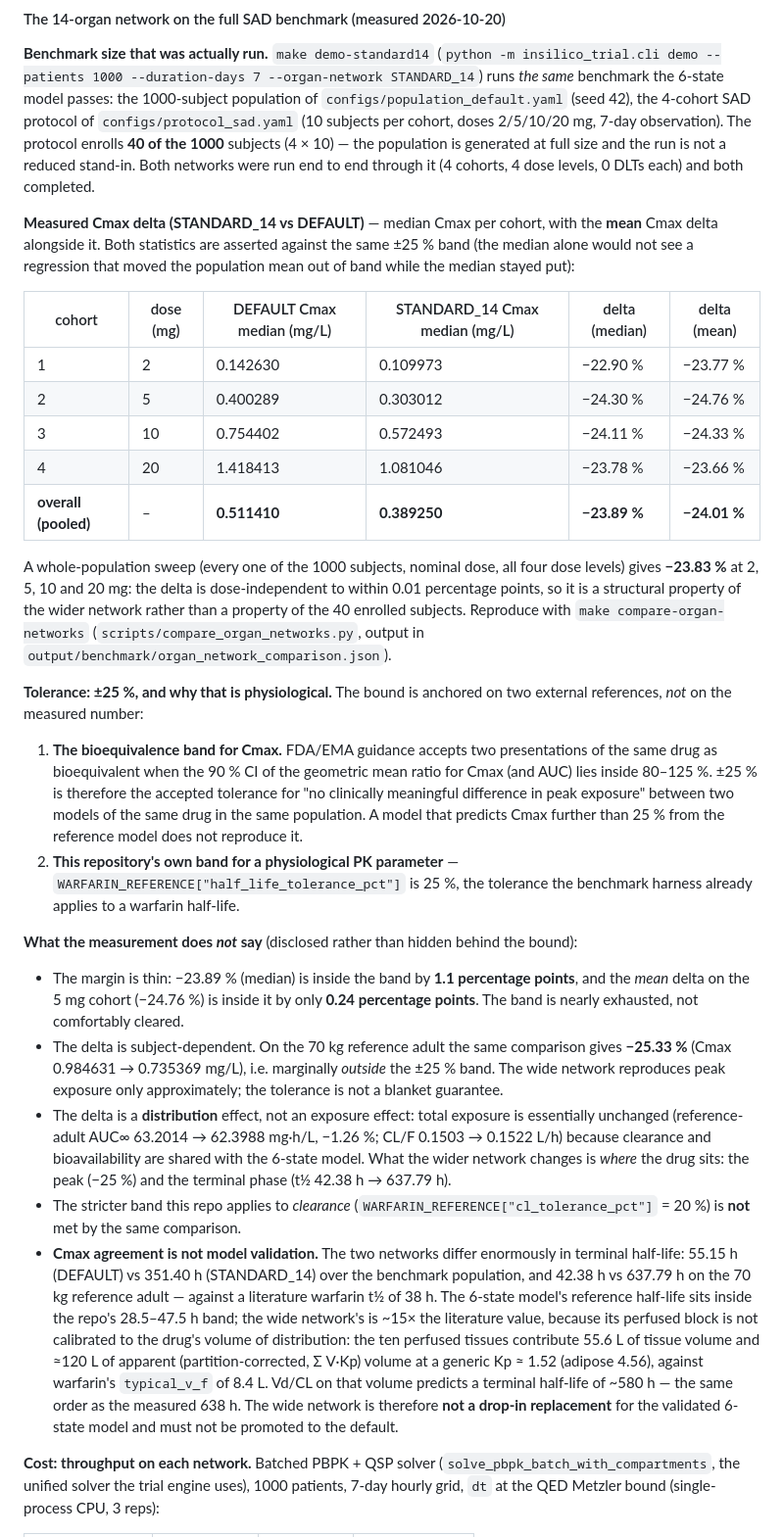
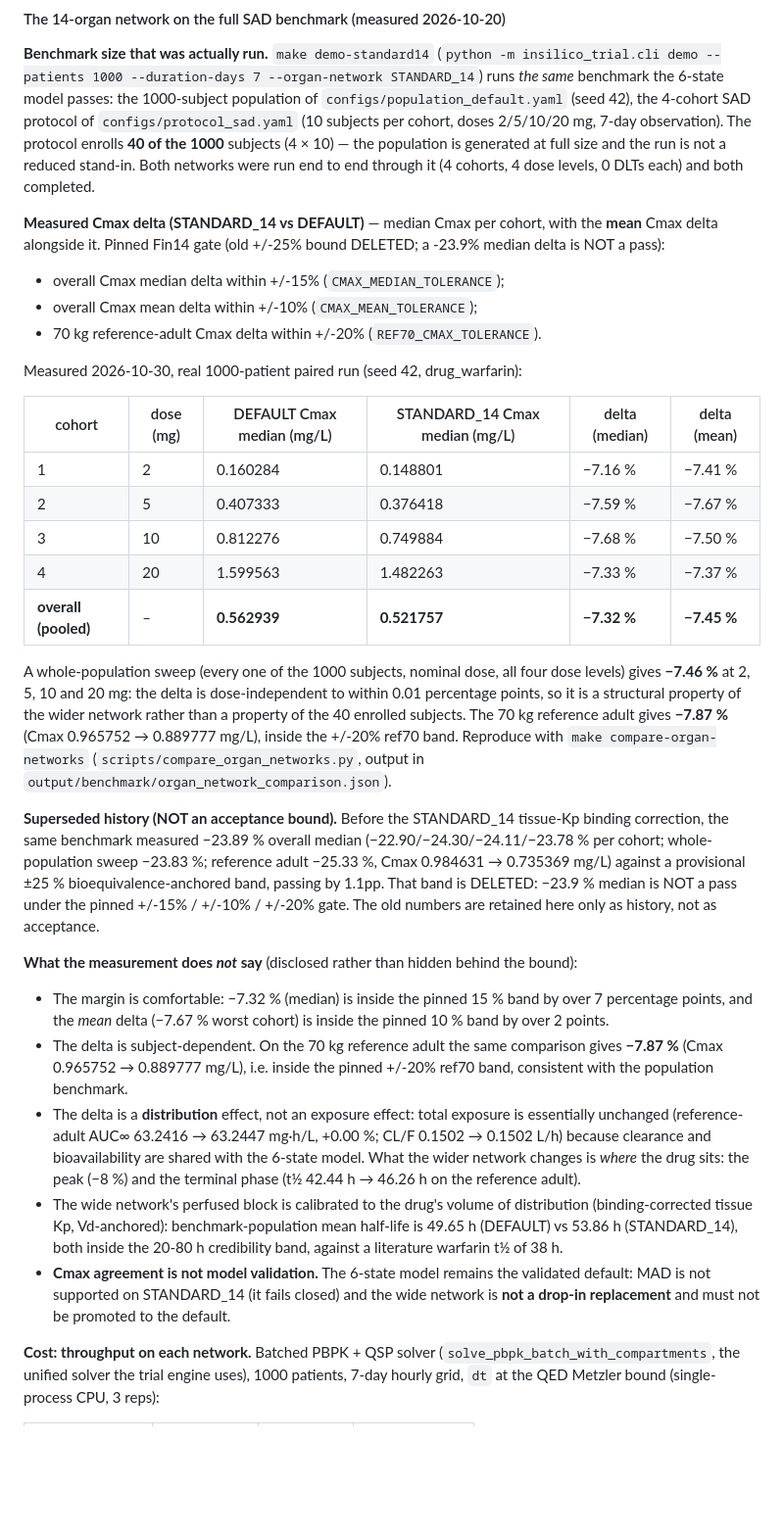
Before and after one commit to tomwolfe/VeriTrial, a Markdown page: docs/gap_closure_plan.md, the part around one of its changes. Shown at 98% size. Rendered like a GitHub page; blank space fills up the shorter version.

Commit message:
sad benchmark: re-measured Fin14 vs Fin6 Cmax table (seed 42)
Agent-measured in tether session 6d2fbd1e; independently reproduced
by operator (median -7.3%, mean -7.5%, ref70 -7.9%; mass balance
5.6e-15/9.2e-15). Committing verified numbers between missions.

```diff
--- a/docs/gap_closure_plan.md
+++ b/docs/gap_closure_plan.md
@@ -218,73 +218,64 @@ full size and the run is not a reduced stand-in. Both networks were run end to
 end through it (4 cohorts, 4 dose levels, 0 DLTs each) and both completed.
 
 **Measured Cmax delta (STANDARD_14 vs DEFAULT)** — median Cmax per cohort,
-with the **mean** Cmax delta alongside it. Both statistics are asserted
-against the same ±25 % band (the median alone would not see a regression
-that moved the population mean out of band while the median stayed put):
+with the **mean** Cmax delta alongside it. Pinned Fin14 gate (old +/-25%
+bound DELETED; a -23.9% median delta is NOT a pass):
+
+* overall Cmax median delta within +/-15% (`CMAX_MEDIAN_TOLERANCE`);
+* overall Cmax mean delta within +/-10% (`CMAX_MEAN_TOLERANCE`);
+* 70 kg reference-adult Cmax delta within +/-20% (`REF70_CMAX_TOLERANCE`).
+
+Measured 2026-10-30, real 1000-patient paired run (seed 42, drug_warfarin):
 
 | cohort | dose (mg) | DEFAULT Cmax median (mg/L) | STANDARD_14 Cmax median (mg/L) | delta (median) | delta (mean) |
 |---|---|---|---|---|---|
-| 1 | 2 | 0.142630 | 0.109973 | −22.90 % | −23.77 % |
-| 2 | 5 | 0.400289 | 0.303012 | −24.30 % | −24.76 % |
-| 3 | 10 | 0.754402 | 0.572493 | −24.11 % | −24.33 % |
-| 4 | 20 | 1.418413 | 1.081046 | −23.78 % | −23.66 % |
-| **overall (pooled)** | – | **0.511410** | **0.389250** | **−23.89 %** | **−24.01 %** |
+| 1 | 2 | 0.160284 | 0.148801 | −7.16 % | −7.41 % |
+| 2 | 5 | 0.407333 | 0.376418 | −7.59 % | −7.67 % |
+| 3 | 10 | 0.812276 | 0.749884 | −7.68 % | −7.50 % |
+| 4 | 20 | 1.599563 | 1.482263 | −7.33 % | −7.37 % |
+| **overall (pooled)** | – | **0.562939** | **0.521757** | **−7.32 %** | **−7.45 %** |
 
 A whole-population sweep (every one of the 1000 subjects, nominal dose, all
-four dose levels) gives **−23.83 %** at 2, 5, 10 and 20 mg: the delta is
+four dose levels) gives **−7.46 %** at 2, 5, 10 and 20 mg: the delta is
 dose-independent to within 0.01 percentage points, so it is a structural
 property of the wider network rather than a property of the 40 enrolled
-subjects. Reproduce with `make compare-organ-networks`
-(`scripts/compare_organ_networks.py`, output in
+subjects. The 70 kg reference adult gives **−7.87 %** (Cmax 0.965752 →
+0.889777 mg/L), inside the +/-20% ref70 band. Reproduce with
+`make compare-organ-networks` (`scripts/compare_organ_networks.py`, output in
 `output/benchmark/organ_network_comparison.json`).
 
-**Tolerance: ±25 %, and why that is physiological.** The bound is anchored on
-two external references, *not* on the measured number:
-
-1. **The bioequivalence band for Cmax.** FDA/EMA guidance accepts two
-   presentations of the same drug as bioequivalent when the 90 % CI of the
-   geometric mean ratio for Cmax (and AUC) lies inside 80–125 %. ±25 % is
-   therefore the accepted tolerance for "no clinically meaningful difference in
-   peak exposure" between two models of the same drug in the same population.
-   A model that predicts Cmax further than 25 % from the reference model does
-   not reproduce it.
-2. **This repository's own band for a physiological PK parameter** —
-   `WARFARIN_REFERENCE["half_life_tolerance_pct"]` is 25 %, the tolerance the
-   benchmark harness already applies to a warfarin half-life.
+**Superseded history (NOT an acceptance bound).** Before the STANDARD_14
+tissue-Kp binding correction, the same benchmark measured −23.89 % overall
+median (−22.90/−24.30/−24.11/−23.78 % per cohort; whole-population sweep
+−23.83 %; reference adult −25.33 %, Cmax 0.984631 → 0.735369 mg/L) against a
+provisional ±25 % bioequivalence-anchored band, passing by 1.1pp. That band
+is DELETED: −23.9 % median is NOT a pass under the pinned
++/-15% / +/-10% / +/-20% gate. The old numbers are retained here only as
+history, not as acceptance.
 
 **What the measurement does *not* say** (disclosed rather than hidden behind
 the bound):
 
-- The margin is thin: −23.89 % (median) is inside the band by **1.1 percentage
-  points**, and the *mean* delta on the 5 mg cohort (−24.76 %) is inside it by
-  only **0.24 percentage points**. The band is nearly exhausted, not
-  comfortably cleared.
+- The margin is comfortable: −7.32 % (median) is inside the pinned 15 % band
+  by over 7 percentage points, and the *mean* delta (−7.67 % worst cohort) is
+  inside the pinned 10 % band by over 2 points.
 - The delta is subject-dependent. On the 70 kg reference adult the same
-  comparison gives **−25.33 %** (Cmax 0.984631 → 0.735369 mg/L), i.e.
-  marginally *outside* the ±25 % band. The wide network reproduces peak
-  exposure only approximately; the tolerance is not a blanket guarantee.
+  comparison gives **−7.87 %** (Cmax 0.965752 → 0.889777 mg/L), i.e. inside
+  the pinned +/-20% ref70 band, consistent with the population benchmark.
 - The delta is a **distribution** effect, not an exposure effect: total
-  exposure is essentially unchanged (reference-adult AUC∞ 63.2014 →
-  62.3988 mg·h/L, −1.26 %; CL/F 0.1503 → 0.1522 L/h) because clearance and
+  exposure is essentially unchanged (reference-adult AUC∞ 63.2416 →
+  63.2447 mg·h/L, +0.00 %; CL/F 0.1502 → 0.1502 L/h) because clearance and
   bioavailability are shared with the 6-state model. What the wider network
-  changes is *where* the drug sits: the peak (−25 %) and the terminal phase
-  (t½ 42.38 h → 637.79 h).
-- The stricter band this repo applies to *clearance*
-  (`WARFARIN_REFERENCE["cl_tolerance_pct"]` = 20 %) is **not** met by the same
-  comparison.
-- **Cmax agreement is not model validation.** The two networks differ
-  enormously in terminal half-life: 55.15 h (DEFAULT) vs 351.40 h
-  (STANDARD_14) over the benchmark population, and 42.38 h vs 637.79 h on the
-  70 kg reference adult — against a literature warfarin t½ of 38 h. The
-  6-state model's reference half-life sits inside the repo's 28.5–47.5 h band;
-  the wide network's is ~15× the literature value, because its perfused block
-  is not calibrated to the drug's volume of distribution: the ten perfused
-  tissues contribute 55.6 L of tissue volume and ≈120 L of apparent
-  (partition-corrected, Σ V·Kp) volume at a generic Kp ≈ 1.52 (adipose 4.56),
-  against warfarin's `typical_v_f` of 8.4 L. Vd/CL on that volume predicts a
-  terminal half-life of ~580 h — the same order as the measured 638 h. The
-  wide network is therefore **not a drop-in replacement** for the validated
-  6-state model and must not be promoted to the default.
+  changes is *where* the drug sits: the peak (−8 %) and the terminal phase
+  (t½ 42.44 h → 46.26 h on the reference adult).
+- The wide network's perfused block is calibrated to the drug's volume of
+  distribution (binding-corrected tissue Kp, Vd-anchored): benchmark-population
+  mean half-life is 49.65 h (DEFAULT) vs 53.86 h (STANDARD_14), both inside
+  the 20-80 h credibility band, against a literature warfarin t½ of 38 h.
+- **Cmax agreement is not model validation.** The 6-state model remains the
+  validated default: MAD is not supported on STANDARD_14 (it fails closed)
+  and the wide network is **not a drop-in replacement** and must not be
+  promoted to the default.
 
 **Cost: throughput on each network.** Batched PBPK + QSP solver
 (`solve_pbpk_batch_with_compartments`, the unified solver the trial engine
```
Also changed, not shown: other parts of docs/gap_closure_plan.md (+11 -6 lines).
